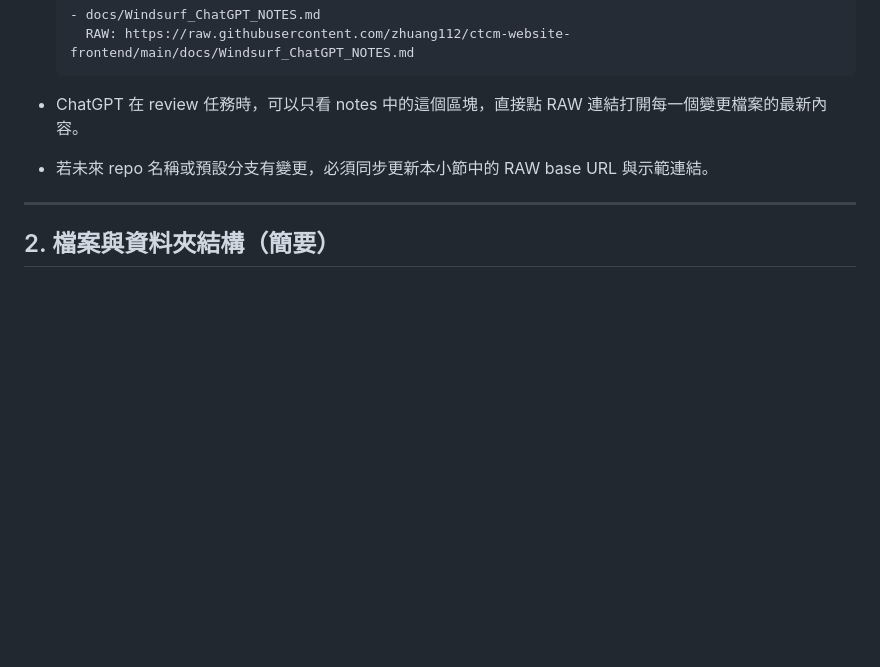
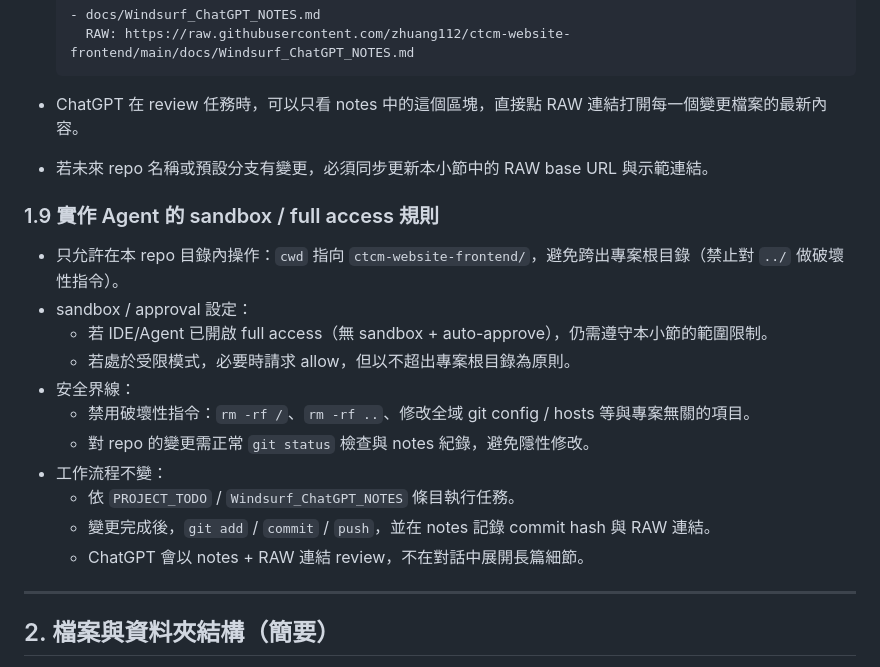
Before and after one commit to zhuang112/ctcm-website-frontend, a Markdown page: docs/WORKFLOW_CHATGPT_GITHUB_AGENT.md, the part around the change. Drawn GitHub-style; blank space fills up the shorter version.

Commit message:
T-0011: document agent sandbox/full-access execution modes

```diff
--- a/docs/WORKFLOW_CHATGPT_GITHUB_AGENT.md
+++ b/docs/WORKFLOW_CHATGPT_GITHUB_AGENT.md
@@ -187,6 +187,19 @@ Codex 的角色類似 Windsurf，但在「雲端」執行：
 - ChatGPT 在 review 任務時，可以只看 notes 中的這個區塊，直接點 RAW 連結打開每一個變更檔案的最新內容。
 - 若未來 repo 名稱或預設分支有變更，必須同步更新本小節中的 RAW base URL 與示範連結。
 
+### 1.9 實作 Agent 的 sandbox / full access 規則
+
+- 只允許在本 repo 目錄內操作：`cwd` 指向 `ctcm-website-frontend/`，避免跨出專案根目錄（禁止對 `../` 做破壞性指令）。
+- sandbox / approval 設定：
+  - 若 IDE/Agent 已開啟 full access（無 sandbox + auto-approve），仍需遵守本小節的範圍限制。
+  - 若處於受限模式，必要時請求 allow，但以不超出專案根目錄為原則。
+- 安全界線：
+  - 禁用破壞性指令：`rm -rf /`、`rm -rf ..`、修改全域 git config / hosts 等與專案無關的項目。
+  - 對 repo 的變更需正常 `git status` 檢查與 notes 紀錄，避免隱性修改。
+- 工作流程不變：
+  - 依 `PROJECT_TODO` / `Windsurf_ChatGPT_NOTES` 條目執行任務。
+  - 變更完成後，`git add` / `commit` / `push`，並在 notes 記錄 commit hash 與 RAW 連結。
+  - ChatGPT 會以 notes + RAW 連結 review，不在對話中展開長篇細節。
 ---
 
 ## 2. 檔案與資料夾結構（簡要）
```
Also changed, not shown: docs/Windsurf_ChatGPT_NOTES.md (+9 -0 lines).
